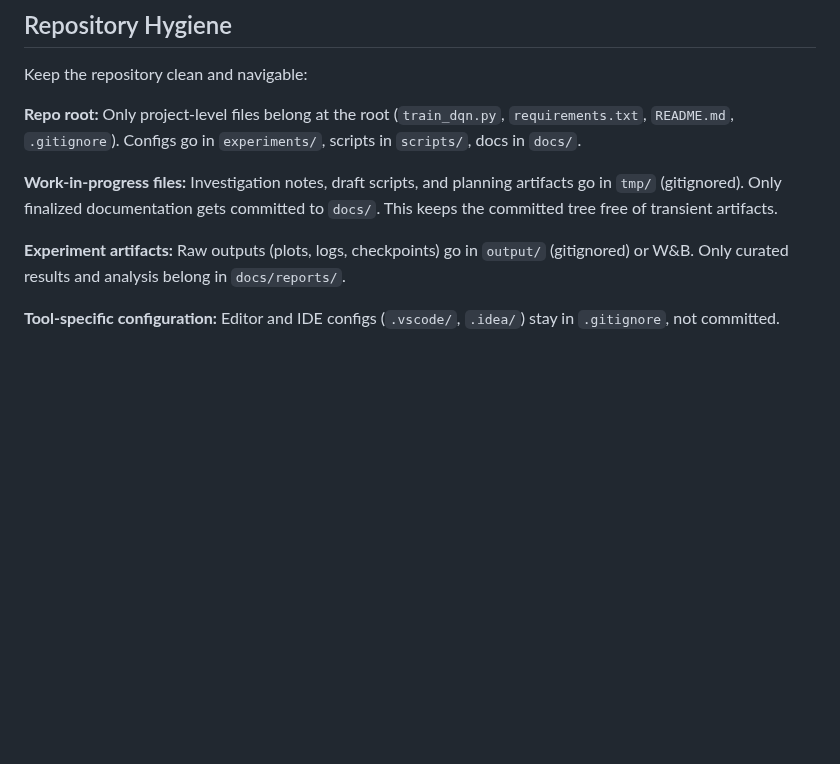
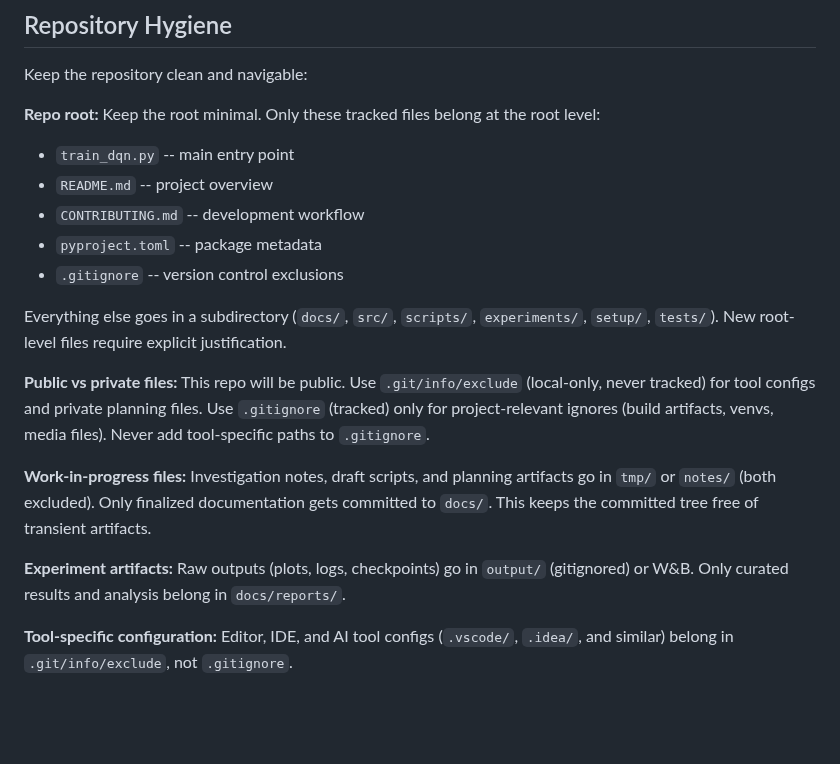
Before and after one commit to toribiodiego/thesis, a Markdown page: docs/standards/engineering.md, the part around the change. Drawn GitHub-style; blank space fills up the shorter version.

Commit message:
docs: add clean root and public repo standards
Define explicit allowlist for tracked root files and document the
git exclude vs gitignore convention for public-facing repos. Clarify
that tool configs belong in .git/info/exclude, not .gitignore.

```diff
--- a/docs/standards/engineering.md
+++ b/docs/standards/engineering.md
@@ -80,21 +80,37 @@ Every experiment must be reproducible from its logged configuration:
 
 Keep the repository clean and navigable:
 
-**Repo root:** Only project-level files belong at the root
-(`train_dqn.py`, `requirements.txt`, `README.md`, `.gitignore`).
-Configs go in `experiments/`, scripts in `scripts/`, docs in `docs/`.
+**Repo root:** Keep the root minimal. Only these tracked files belong
+at the root level:
+
+- `train_dqn.py` -- main entry point
+- `README.md` -- project overview
+- `CONTRIBUTING.md` -- development workflow
+- `pyproject.toml` -- package metadata
+- `.gitignore` -- version control exclusions
+
+Everything else goes in a subdirectory (`docs/`, `src/`, `scripts/`,
+`experiments/`, `setup/`, `tests/`). New root-level files require
+explicit justification.
+
+**Public vs private files:** This repo will be public. Use
+`.git/info/exclude` (local-only, never tracked) for tool configs and
+private planning files. Use `.gitignore` (tracked) only for
+project-relevant ignores (build artifacts, venvs, media files). Never
+add tool-specific paths to `.gitignore`.
 
 **Work-in-progress files:** Investigation notes, draft scripts, and
-planning artifacts go in `tmp/` (gitignored). Only finalized
-documentation gets committed to `docs/`. This keeps the committed tree
-free of transient artifacts.
+planning artifacts go in `tmp/` or `notes/` (both excluded). Only
+finalized documentation gets committed to `docs/`. This keeps the
+committed tree free of transient artifacts.
 
 **Experiment artifacts:** Raw outputs (plots, logs, checkpoints) go in
 `output/` (gitignored) or W&B. Only curated results and analysis
 belong in `docs/reports/`.
 
-**Tool-specific configuration:** Editor and IDE configs (`.vscode/`,
-`.idea/`) stay in `.gitignore`, not committed.
+**Tool-specific configuration:** Editor, IDE, and AI tool configs
+(`.vscode/`, `.idea/`, and similar) belong in `.git/info/exclude`,
+not `.gitignore`.
 
 <br><br>
 
```
